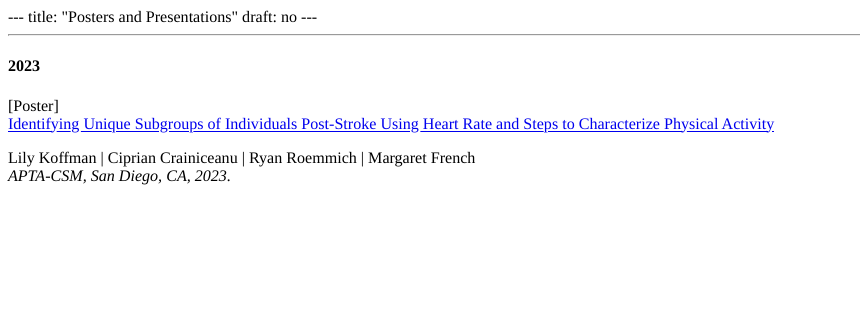
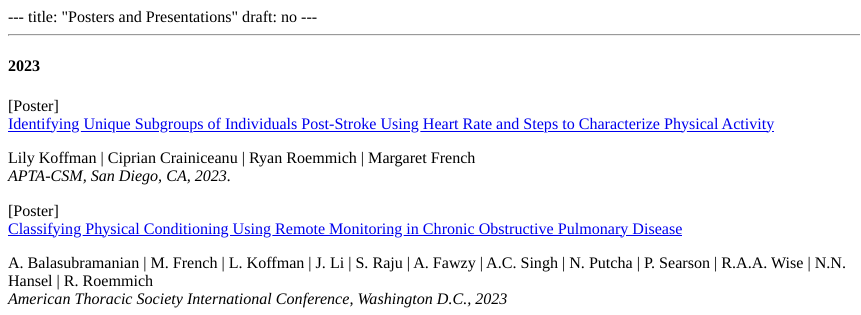
Before and after one commit to lilykoff/lilykoff-website, an R Markdown document (content/Posters.Rmd): the page in a window 1100 px wide, from its top. The pictures show the output file content/Posters.html that the author committed with the source, opened offline.

Commit message:
update posters

```diff
--- a/content/Posters.Rmd
+++ b/content/Posters.Rmd
@@ -24,6 +24,29 @@ Lily Koffman
 <em>APTA-CSM, San Diego, CA, 2023.</em>
 </div>
 </div>
+
+<span class=type>[Poster] </span>
+<div class="row align-items-end">
+<div class=col-auto>
+<a href=https://www.atsjournals.org/doi/abs/10.1164/ajrccm-conference.2023.207.1_MeetingAbstracts.A1140 target=_blank>Classifying Physical Conditioning Using Remote Monitoring in Chronic Obstructive Pulmonary Disease</a>
+<div>
+A. Balasubramanian
+| M. French
+| L. Koffman
+| J. Li
+| S. Raju
+| A. Fawzy
+| A.C. Singh
+| N. Putcha
+| P. Searson
+| R.A.A. Wise
+| N.N. Hansel
+| R. Roemmich
+<br>
+<em>American Thoracic Society International Conference, Washington D.C., 2023</em>
+</div>
+</div>
+
 <br><br><br>
 <script async src=https://badge.dimensions.ai/badge.js></script>
 <style>.footer{color:#fff}</style>
```
Also changed, not shown: content/Posters.html.
